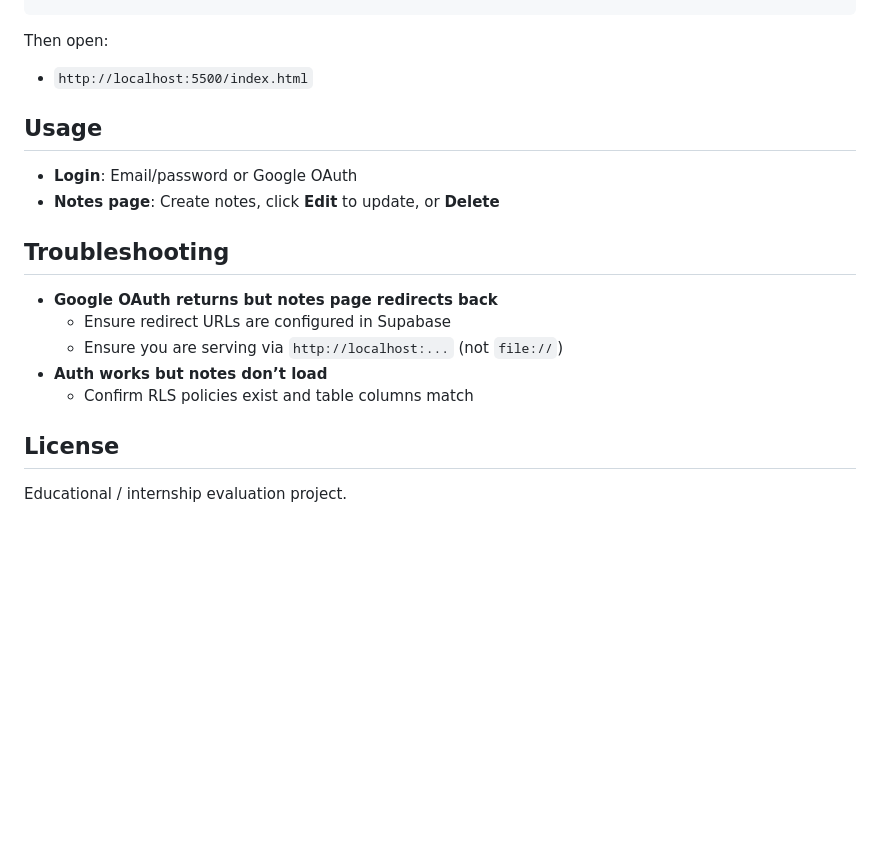
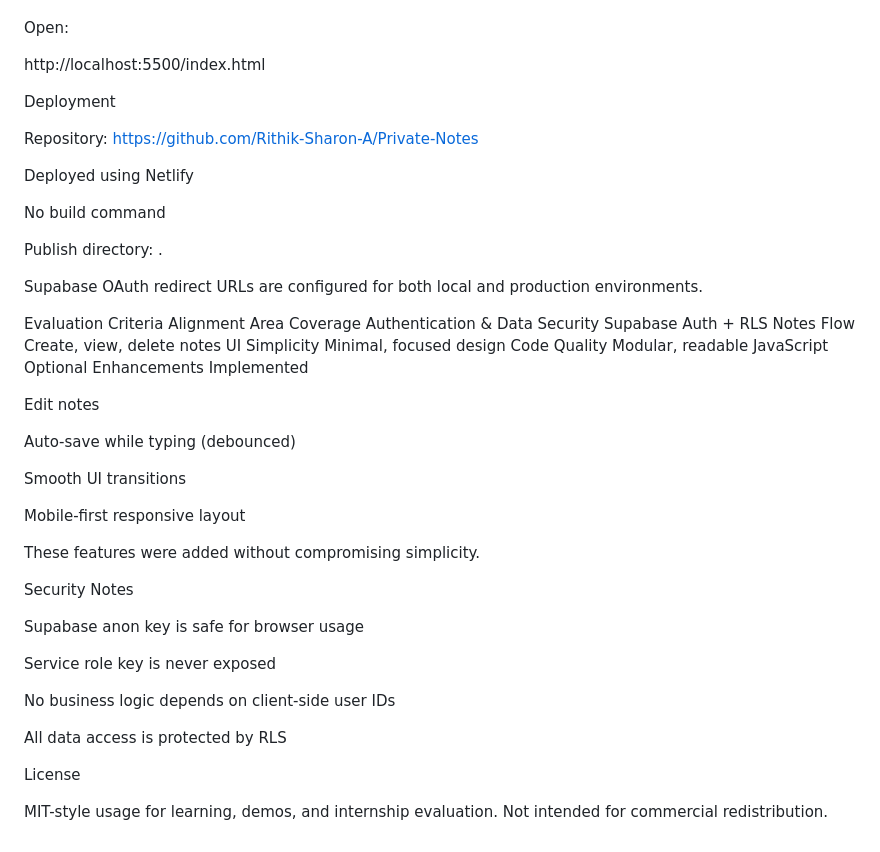
Before and after one commit to Rithik-Sharon-A/Private-Notes, a Markdown page: README.md, the part around one of its changes. Rendered like a GitHub page; blank space fills up the shorter version.

Commit message:
Update README with comprehensive project documentation and feature highlights

````diff
--- a/README.md
+++ b/README.md
@@ -123,24 +181,53 @@ You must serve the folder with a local web server (ES modules don’t work via `
 cd private-notes-vault
 python -m http.server 5500
-```
 
-Then open:
 
-- `http://localhost:5500/index.html`
+Open:
 
-## Usage
+http://localhost:5500/index.html
 
-- **Login**: Email/password or Google OAuth
-- **Notes page**: Create notes, click **Edit** to update, or **Delete**
+Deployment
 
-## Troubleshooting
+Repository:
+https://github.com/Rithik-Sharon-A/Private-Notes
 
-- **Google OAuth returns but notes page redirects back**
-  - Ensure redirect URLs are configured in Supabase
-  - Ensure you are serving via `http://localhost:...` (not `file://`)
-- **Auth works but notes don’t load**
-  - Confirm RLS policies exist and table columns match
+Deployed using Netlify
 
-## License
+No build command
 
-Educational / internship evaluation project.
+Publish directory: .
+
+Supabase OAuth redirect URLs are configured for both local and production environments.
+
+Evaluation Criteria Alignment
+Area	Coverage
+Authentication & Data Security	Supabase Auth + RLS
+Notes Flow	Create, view, delete notes
+UI Simplicity	Minimal, focused design
+Code Quality	Modular, readable JavaScript
+Optional Enhancements Implemented
+
+Edit notes
+
+Auto-save while typing (debounced)
+
+Smooth UI transitions
+
+Mobile-first responsive layout
+
+These features were added without compromising simplicity.
+
+Security Notes
+
+Supabase anon key is safe for browser usage
+
+Service role key is never exposed
+
+No business logic depends on client-side user IDs
+
+All data access is protected by RLS
+
+License
+
+MIT-style usage for learning, demos, and internship evaluation.
+Not intended for commercial redistribution.
````
Also changed, not shown: other parts of README.md (+148 -90 lines).
